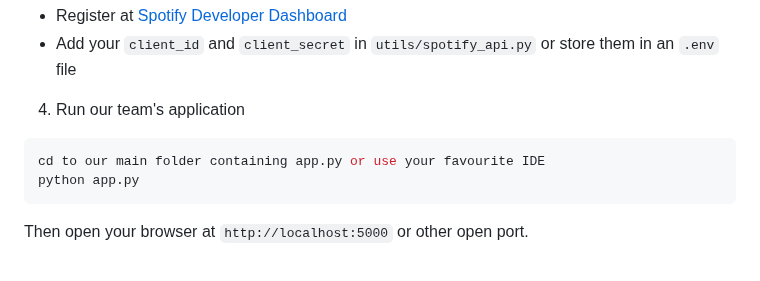
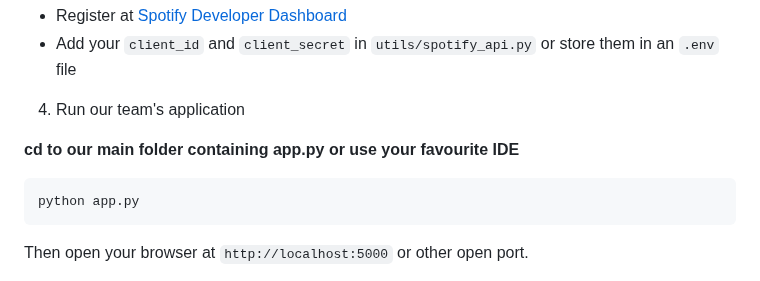
Before and after one commit to jyeo/cs122_financialdata_project, a Markdown page: README.md, the part around the change. Rendered like a GitHub page.

````diff
--- a/README.md
+++ b/README.md
@@ -175,8 +175,9 @@ pip install -r requirements.txt
 
 4. Run our team's application
 
+__cd to our main folder containing app.py or use your favourite IDE__
+
 ```python
-cd to our main folder containing app.py or use your favourite IDE
 python app.py
 ```
 
````
